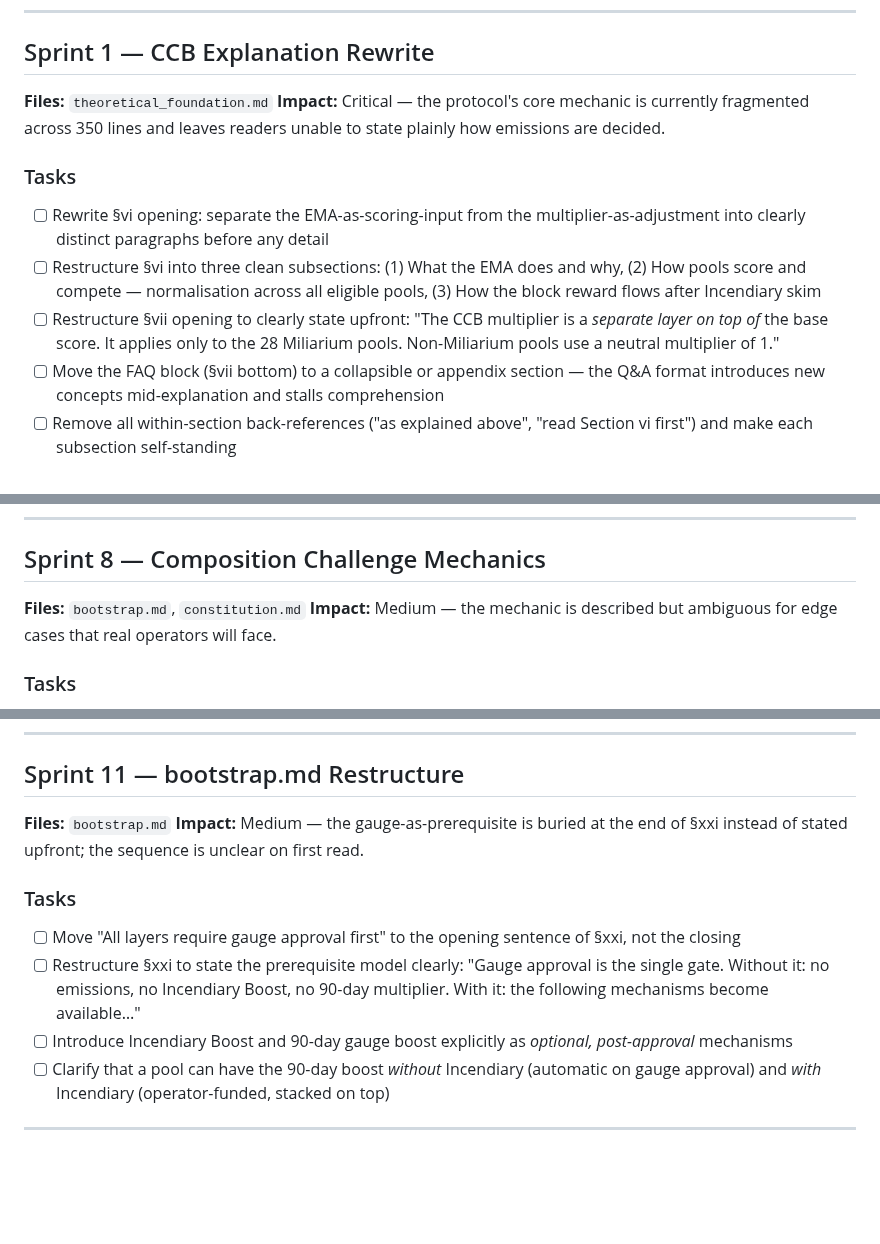
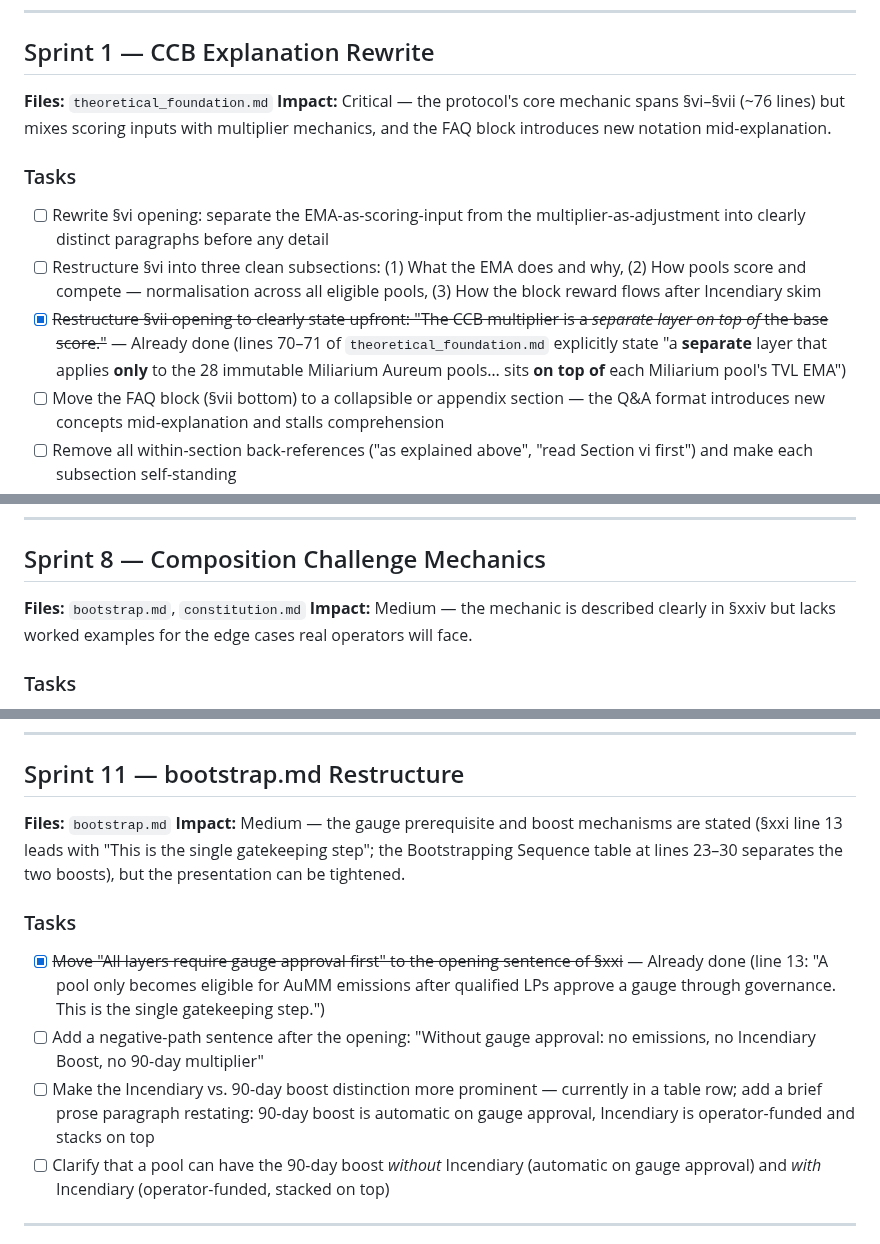
Before and after one commit to aummfi-bit/aumm-site, a Markdown page: editorial_sprints.md, 3 parts joined by grey strips. GitHub-like rendering; blank space fills up the shorter version.

Commit message:
Fix three inaccurate premises in editorial_sprints.md
Sprint 1: correct "350 lines" to actual ~76-line span; mark §vii
separate-layer task as already done (lines 70-71 are clear).
Sprint 8: soften "ambiguous" to "lacks worked examples" — §xxiv
mechanics are already well-defined.
Sprint 11: mark gauge-prerequisite task as done (line 13 leads with
it); reframe remaining tasks as presentation tightening.

https://claude.ai/code/session_01WdH1BxdLBRDy1xNbd4xDYy

```diff
--- a/editorial_sprints.md
+++ b/editorial_sprints.md
@@ -6,12 +6,12 @@ Fixes organised by priority. Each sprint is self-contained and can be merged ind
 
 ## Sprint 1 — CCB Explanation Rewrite
 **Files:** `theoretical_foundation.md`
-**Impact:** Critical — the protocol's core mechanic is currently fragmented across 350 lines and leaves readers unable to state plainly how emissions are decided.
+**Impact:** Critical — the protocol's core mechanic spans §vi–§vii (~76 lines) but mixes scoring inputs with multiplier mechanics, and the FAQ block introduces new notation mid-explanation.
 
 ### Tasks
 - [ ] Rewrite §vi opening: separate the EMA-as-scoring-input from the multiplier-as-adjustment into clearly distinct paragraphs before any detail
 - [ ] Restructure §vi into three clean subsections: (1) What the EMA does and why, (2) How pools score and compete — normalisation across all eligible pools, (3) How the block reward flows after Incendiary skim
-- [ ] Restructure §vii opening to clearly state upfront: "The CCB multiplier is a *separate layer on top of* the base score. It applies only to the 28 Miliarium pools. Non-Miliarium pools use a neutral multiplier of 1."
+- [x] ~~Restructure §vii opening to clearly state upfront: "The CCB multiplier is a *separate layer on top of* the base score."~~ — Already done (lines 70–71 of `theoretical_foundation.md` explicitly state "a **separate** layer that applies **only** to the 28 immutable Miliarium Aureum pools… sits **on top of** each Miliarium pool's TVL EMA")
 - [ ] Move the FAQ block (§vii bottom) to a collapsible or appendix section — the Q&A format introduces new concepts mid-explanation and stalls comprehension
 - [ ] Remove all within-section back-references ("as explained above", "read Section vi first") and make each subsection self-standing
 
@@ -91,7 +91,7 @@ Fixes organised by priority. Each sprint is self-contained and can be merged ind
 
 ## Sprint 8 — Composition Challenge Mechanics
 **Files:** `bootstrap.md`, `constitution.md`
-**Impact:** Medium — the mechanic is described but ambiguous for edge cases that real operators will face.
+**Impact:** Medium — the mechanic is described clearly in §xxiv but lacks worked examples for the edge cases real operators will face.
 
 ### Tasks
 - [ ] Add a concrete worked example to `bootstrap.md` §xxiv: the cbBTC delisting scenario — what clearly qualifies (tBTC — same asset type), what clearly doesn't (physical gold — different asset class), and what is borderline (Bitcoin L2 token — requires 2/3 to judge "similar economic properties")
@@ -125,12 +125,12 @@ Fixes organised by priority. Each sprint is self-contained and can be merged ind
 
 ## Sprint 11 — bootstrap.md Restructure
 **Files:** `bootstrap.md`
-**Impact:** Medium — the gauge-as-prerequisite is buried at the end of §xxi instead of stated upfront; the sequence is unclear on first read.
+**Impact:** Medium — the gauge prerequisite and boost mechanisms are stated (§xxi line 13 leads with "This is the single gatekeeping step"; the Bootstrapping Sequence table at lines 23–30 separates the two boosts), but the presentation can be tightened.
 
 ### Tasks
-- [ ] Move "All layers require gauge approval first" to the opening sentence of §xxi, not the closing
-- [ ] Restructure §xxi to state the prerequisite model clearly: "Gauge approval is the single gate. Without it: no emissions, no Incendiary Boost, no 90-day multiplier. With it: the following mechanisms become available…"
-- [ ] Introduce Incendiary Boost and 90-day gauge boost explicitly as *optional, post-approval* mechanisms
+- [x] ~~Move "All layers require gauge approval first" to the opening sentence of §xxi~~ — Already done (line 13: "A pool only becomes eligible for AuMM emissions after qualified LPs approve a gauge through governance. This is the single gatekeeping step.")
+- [ ] Add a negative-path sentence after the opening: "Without gauge approval: no emissions, no Incendiary Boost, no 90-day multiplier"
+- [ ] Make the Incendiary vs. 90-day boost distinction more prominent — currently in a table row; add a brief prose paragraph restating: 90-day boost is automatic on gauge approval, Incendiary is operator-funded and stacks on top
 - [ ] Clarify that a pool can have the 90-day boost *without* Incendiary (automatic on gauge approval) and *with* Incendiary (operator-funded, stacked on top)
 
 ---
```
